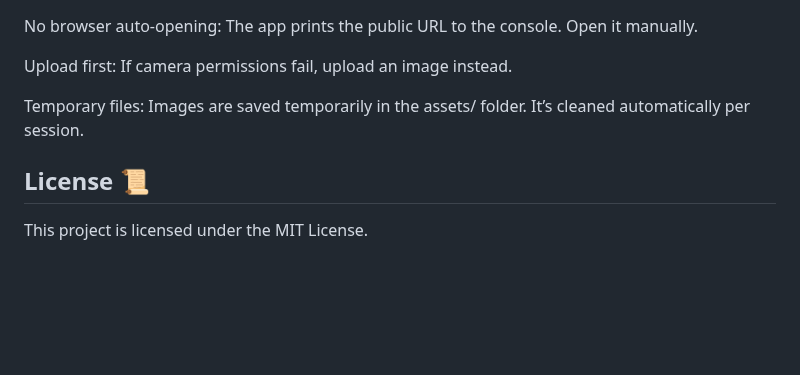
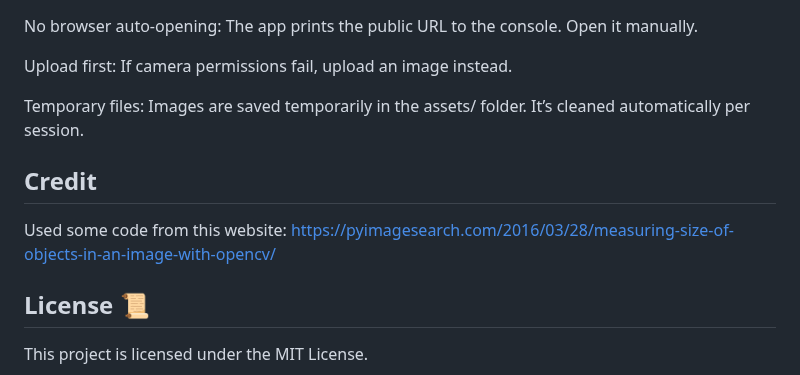
Before and after one commit to Jonathan-Sutjandra/Hello-World-2025-Hackathon, a Markdown page: README.md, the part around the change. Rendered like a GitHub page; blank space fills up the shorter version.

```diff
--- a/README.md
+++ b/README.md
@@ -135,6 +135,9 @@ Upload first: If camera permissions fail, upload an image instead.
 
 Temporary files: Images are saved temporarily in the assets/ folder. It’s cleaned automatically per session.
 
+## Credit
+Used some code from this website: https://pyimagesearch.com/2016/03/28/measuring-size-of-objects-in-an-image-with-opencv/
+
 ## License 📜
 
 This project is licensed under the MIT License.
```
